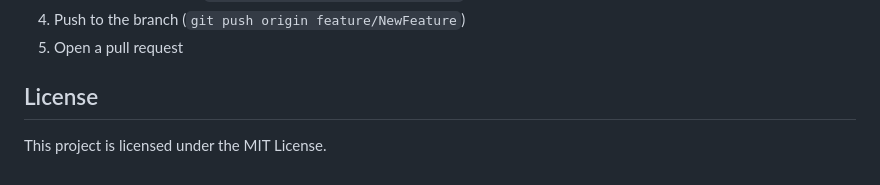
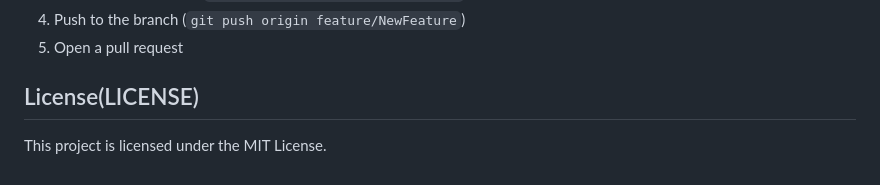
Before and after one commit to Pranaykumar30/A-Comparative-Study-of-Heart-Disease-Prediction-Using-Machine-Learning-Algorithms, a Markdown page: README.md, the part around the change. GitHub-like rendering.

```diff
--- a/README.md
+++ b/README.md
@@ -112,5 +112,5 @@ Contributions are welcome! If you'd like to improve this project, please fork th
 4. Push to the branch (`git push origin feature/NewFeature`)
 5. Open a pull request
 
-## License
+## License(LICENSE)
 This project is licensed under the MIT License.
```
